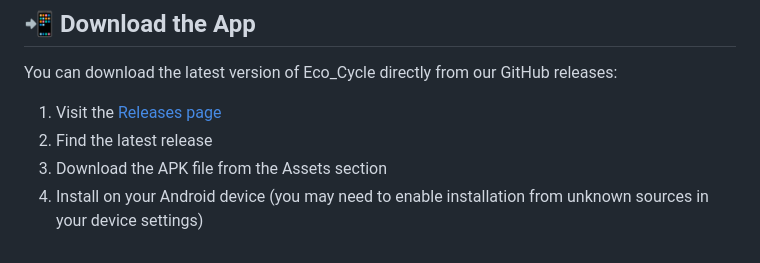
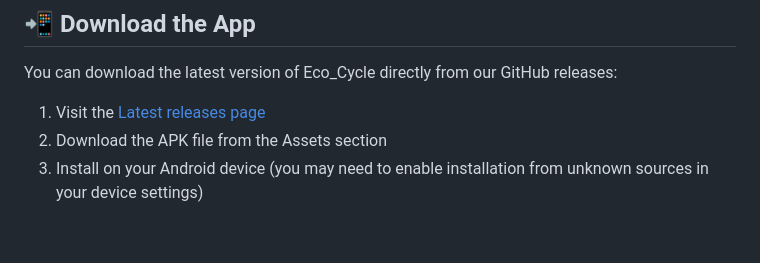
Before and after one commit to Akshit2807/Eco_Cycle, a Markdown page: README.md, the part around the change. GitHub-like rendering.

```diff
--- a/README.md
+++ b/README.md
@@ -92,7 +92,6 @@ flutter run
 
 You can download the latest version of Eco_Cycle directly from our GitHub releases:
 
-1. Visit the [Releases page](https://github.com/Akshit2807/Eco_Cycle/releases)
-2. Find the latest release
-3. Download the APK file from the Assets section
-4. Install on your Android device (you may need to enable installation from unknown sources in your device settings)
+1. Visit the [Latest releases page](https://github.com/Akshit2807/Eco_Cycle/releases/latest)
+2. Download the APK file from the Assets section
+3. Install on your Android device (you may need to enable installation from unknown sources in your device settings)
```
